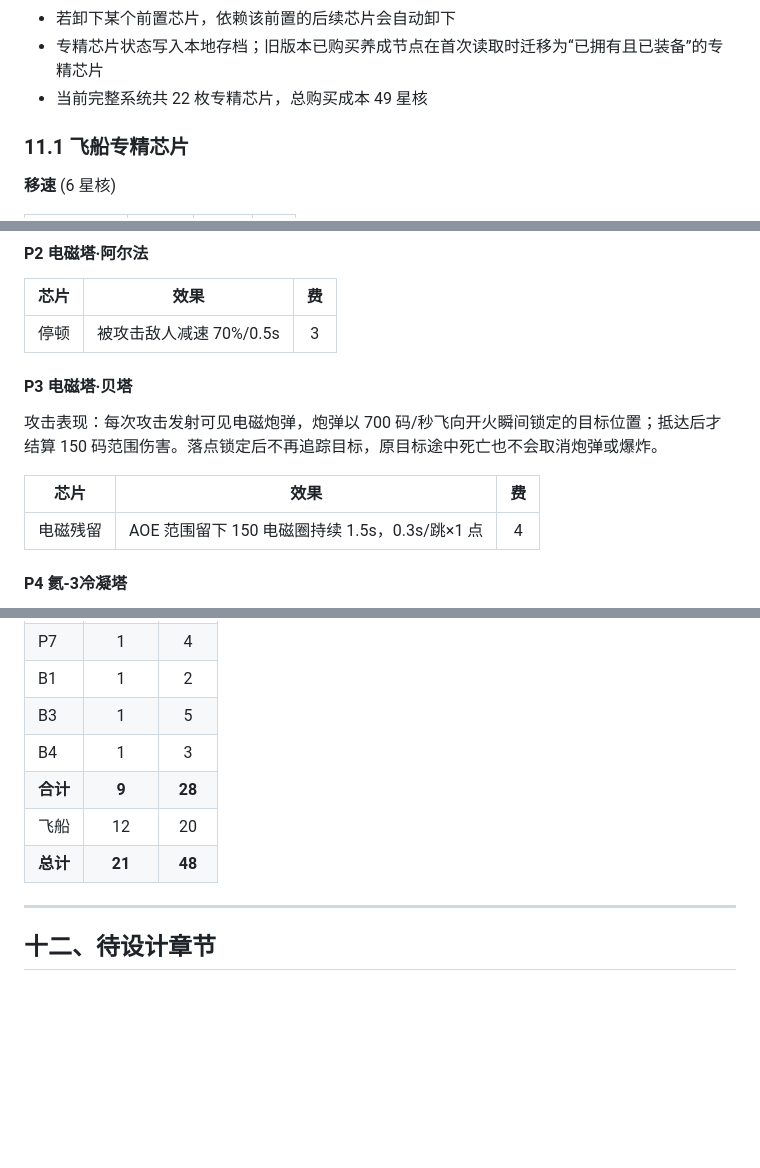
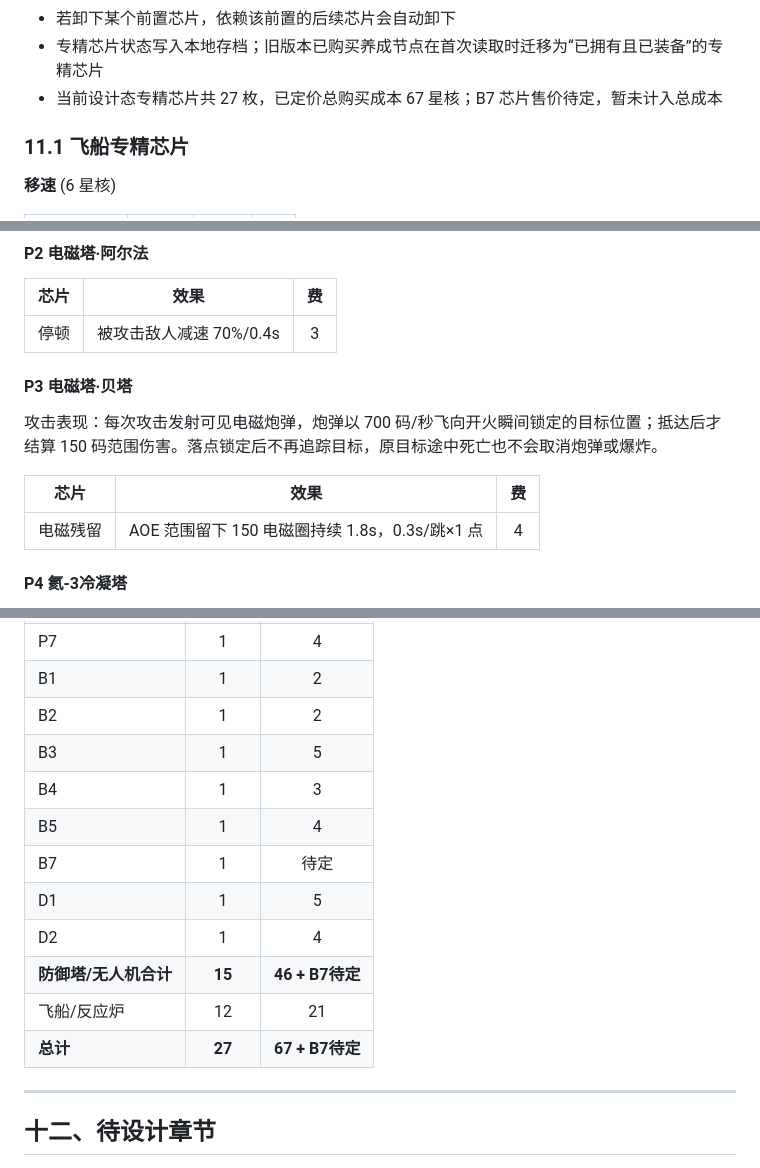
Before and after one commit to loongjosh-cpu/game1, a Markdown page: GDD.md, 3 parts joined by grey strips. GitHub-like rendering; blank space fills up the shorter version.

```diff
--- a/GDD.md
+++ b/GDD.md
@@ -769,7 +769,7 @@
 - 购买前置检查以“已拥有前置芯片”为准；装备前置检查以“已装备前置芯片”为准
 - 若卸下某个前置芯片，依赖该前置的后续芯片会自动卸下
 - 专精芯片状态写入本地存档；旧版本已购买养成节点在首次读取时迁移为“已拥有且已装备”的专精芯片
-- 当前完整系统共 22 枚专精芯片，总购买成本 49 星核
+- 当前设计态专精芯片共 27 枚，已定价总购买成本 67 星核；B7 芯片售价待定，暂未计入总成本
 
 ### 11.1 飞船专精芯片
 
@@ -829,7 +829,7 @@
 
 | 芯片 | 效果 | 费 |
 |------|------|:--:|
-| 停顿 | 被攻击敌人减速 70%/0.5s | 3 |
+| 停顿 | 被攻击敌人减速 70%/0.4s | 3 |
 
 #### P3 电磁塔·贝塔
 
@@ -837,7 +837,7 @@
 
 | 芯片 | 效果 | 费 |
 |------|------|:--:|
-| 电磁残留 | AOE 范围留下 150 电磁圈持续 1.5s，0.3s/跳×1 点 | 4 |
+| 电磁残留 | AOE 范围留下 150 电磁圈持续 1.8s，0.3s/跳×1 点 | 4 |
 
 #### P4 氦-3冷凝塔
 
@@ -905,10 +934,15 @@
 | P7 | 1 | 4 |
 | B1 | 1 | 2 |
+| B2 | 1 | 2 |
 | B3 | 1 | 5 |
 | B4 | 1 | 3 |
-| **合计** | **9** | **28** |
-| 飞船 | 12 | 20 |
-| **总计** | **21** | **48** |
+| B5 | 1 | 4 |
+| B7 | 1 | 待定 |
+| D1 | 1 | 5 |
+| D2 | 1 | 4 |
+| **防御塔/无人机合计** | **15** | **46 + B7待定** |
+| 飞船/反应炉 | 12 | 21 |
+| **总计** | **27** | **67 + B7待定** |
 
 ---
 
```
Also changed, not shown: other parts of GDD.md (+37 -7 lines).
